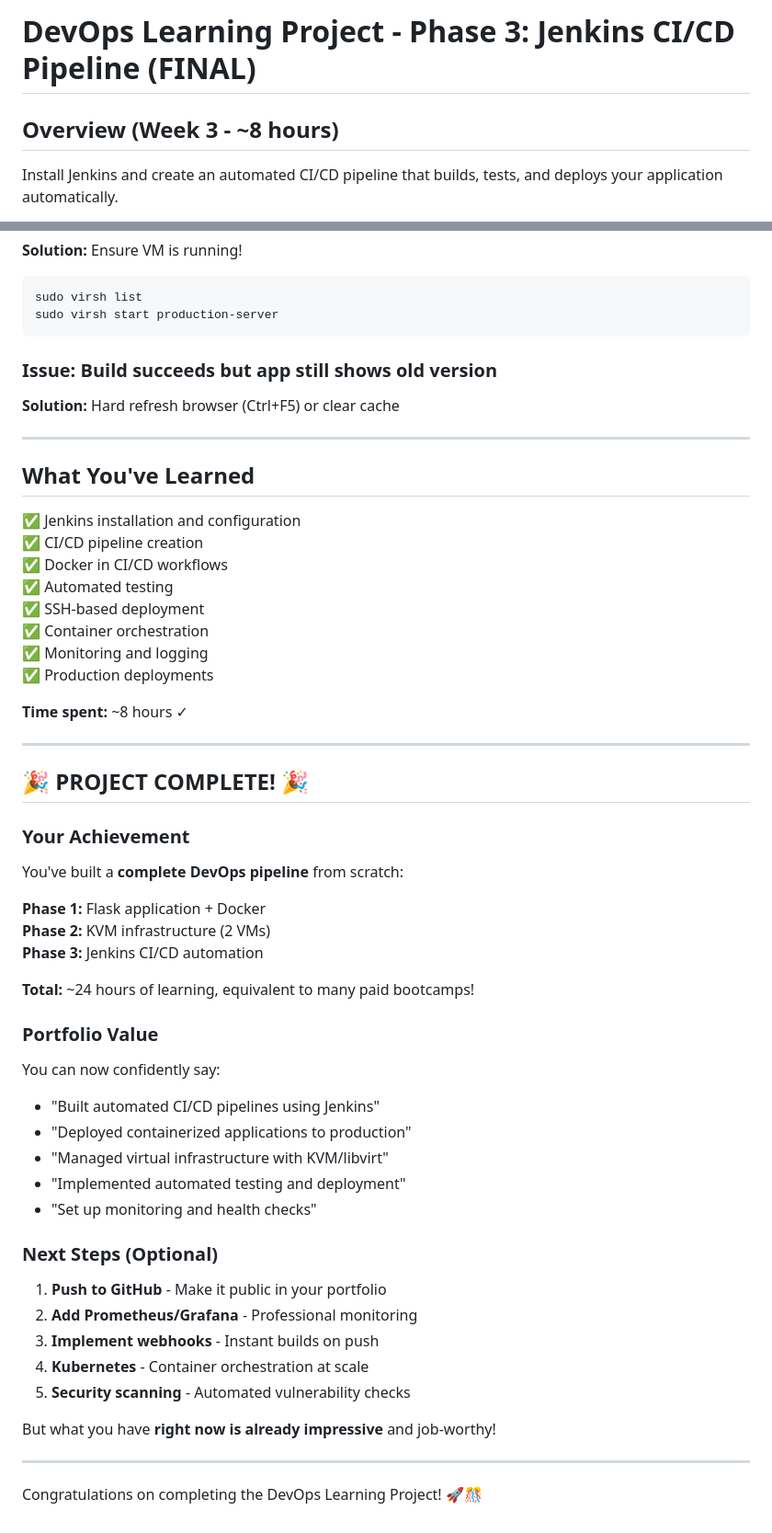
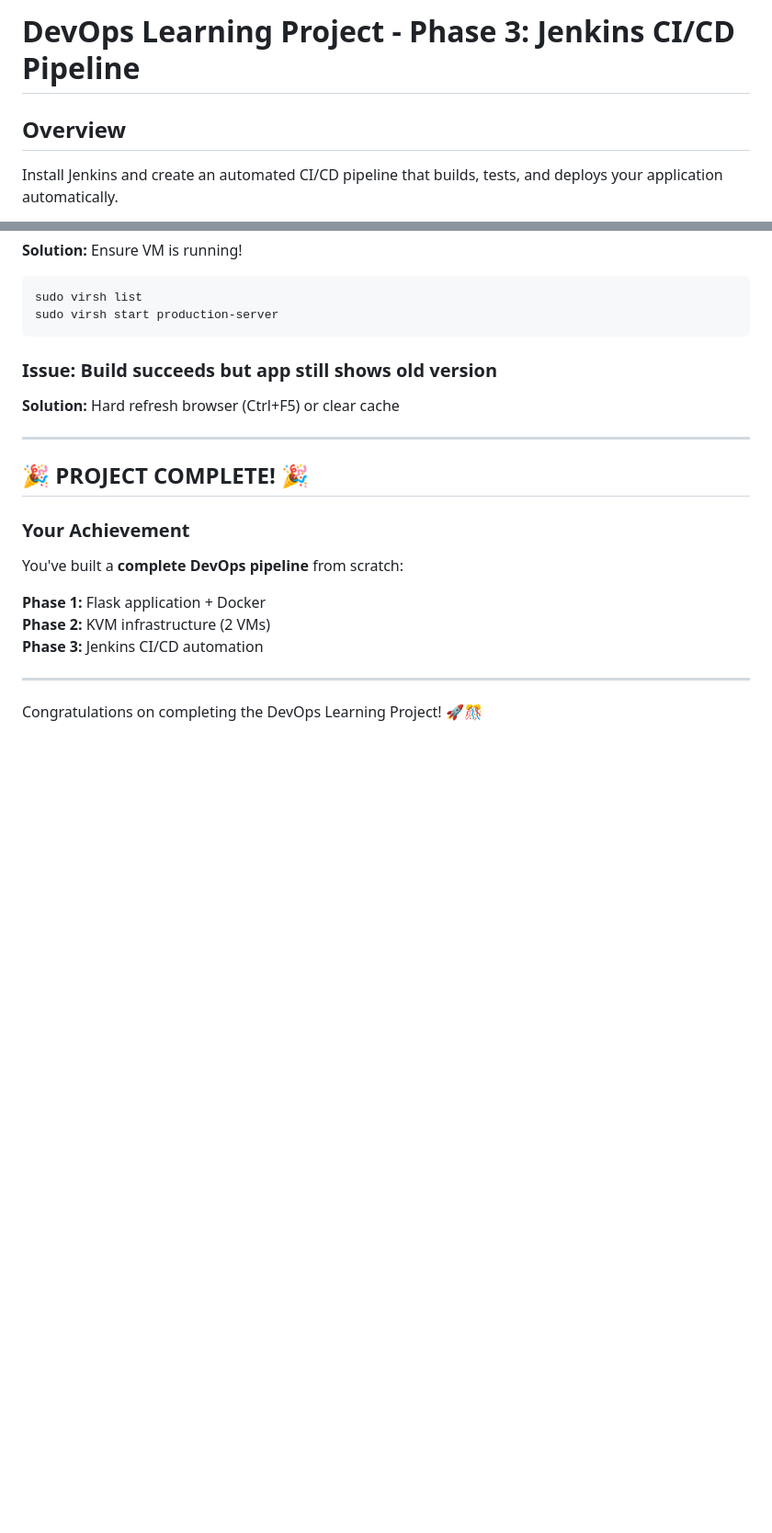
Before and after one commit to Jobdm/devops-cicd-pipeline, a Markdown page: docs/PHASE3.md, 2 parts joined by grey strips. Shown at 92% size. Drawn GitHub-style; blank space fills up the shorter version.

Commit message:
Edited phase markdowns

```diff
--- a/docs/PHASE3.md
+++ b/docs/PHASE3.md
@@ -1,6 +1,6 @@
-# DevOps Learning Project - Phase 3: Jenkins CI/CD Pipeline (FINAL)
+# DevOps Learning Project - Phase 3: Jenkins CI/CD Pipeline
 
-## Overview (Week 3 - ~8 hours)
+## Overview
 
 Install Jenkins and create an automated CI/CD pipeline that builds, tests, and deploys your application automatically.
 
@@ -906,21 +906,6 @@ sudo virsh start production-server
 
 ---
 
-## What You've Learned
-
-✅ Jenkins installation and configuration
-✅ CI/CD pipeline creation
-✅ Docker in CI/CD workflows
-✅ Automated testing
-✅ SSH-based deployment
-✅ Container orchestration
-✅ Monitoring and logging
-✅ Production deployments
-
-**Time spent:** ~8 hours ✓
-
----
-
 ## 🎉 PROJECT COMPLETE! 🎉
 
 ### Your Achievement
@@ -931,27 +916,6 @@ You've built a **complete DevOps pipeline** from scratch:
 **Phase 2:** KVM infrastructure (2 VMs)
 **Phase 3:** Jenkins CI/CD automation
 
-**Total:** ~24 hours of learning, equivalent to many paid bootcamps!
-
-### Portfolio Value
-
-You can now confidently say:
-- "Built automated CI/CD pipelines using Jenkins"
-- "Deployed containerized applications to production"
-- "Managed virtual infrastructure with KVM/libvirt"
-- "Implemented automated testing and deployment"
-- "Set up monitoring and health checks"
-
-### Next Steps (Optional)
-
-1. **Push to GitHub** - Make it public in your portfolio
-2. **Add Prometheus/Grafana** - Professional monitoring
-3. **Implement webhooks** - Instant builds on push
-4. **Kubernetes** - Container orchestration at scale
-5. **Security scanning** - Automated vulnerability checks
-
-But what you have **right now is already impressive** and job-worthy!
-
 ---
 
 Congratulations on completing the DevOps Learning Project! 🚀🎊
```
Also changed, not shown: docs/PHASE1.md (+2 -17 lines), docs/PHASE2.md (+3 -18 lines).
